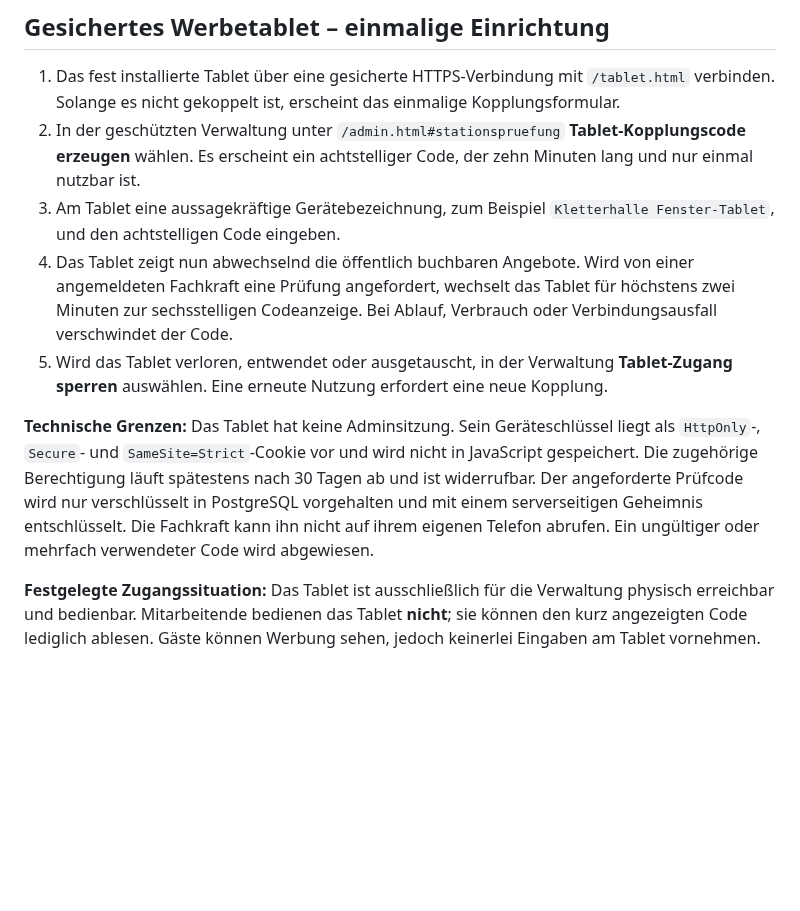
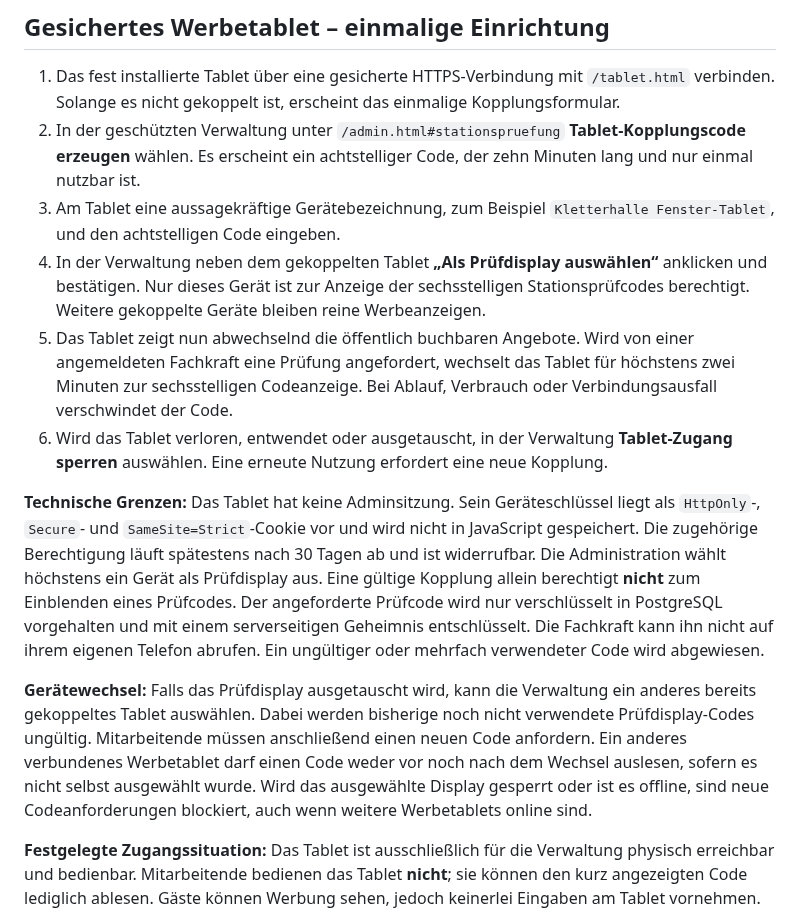
Before and after one commit to MarcoFruedrich/klettern-brilon-neu, a Markdown page: docs/STATIONS-PRUEFPROTOKOLL-HANDBUCH.md, the part around the change. Rendered like a GitHub page; blank space fills up the shorter version.

Commit message:
docs: operator instructions for primary verification display and safe device replacement

```diff
--- a/docs/STATIONS-PRUEFPROTOKOLL-HANDBUCH.md
+++ b/docs/STATIONS-PRUEFPROTOKOLL-HANDBUCH.md
@@ -18,10 +18,13 @@
 1. Das fest installierte Tablet über eine gesicherte HTTPS-Verbindung mit `/tablet.html` verbinden. Solange es nicht gekoppelt ist, erscheint das einmalige Kopplungsformular.
 2. In der geschützten Verwaltung unter `/admin.html#stationspruefung` **Tablet-Kopplungscode erzeugen** wählen. Es erscheint ein achtstelliger Code, der zehn Minuten lang und nur einmal nutzbar ist.
 3. Am Tablet eine aussagekräftige Gerätebezeichnung, zum Beispiel `Kletterhalle Fenster-Tablet`, und den achtstelligen Code eingeben.
-4. Das Tablet zeigt nun abwechselnd die öffentlich buchbaren Angebote. Wird von einer angemeldeten Fachkraft eine Prüfung angefordert, wechselt das Tablet für höchstens zwei Minuten zur sechsstelligen Codeanzeige. Bei Ablauf, Verbrauch oder Verbindungsausfall verschwindet der Code.
-5. Wird das Tablet verloren, entwendet oder ausgetauscht, in der Verwaltung **Tablet-Zugang sperren** auswählen. Eine erneute Nutzung erfordert eine neue Kopplung.
+4. In der Verwaltung neben dem gekoppelten Tablet **„Als Prüfdisplay auswählen“** anklicken und bestätigen. Nur dieses Gerät ist zur Anzeige der sechsstelligen Stationsprüfcodes berechtigt. Weitere gekoppelte Geräte bleiben reine Werbeanzeigen.
+5. Das Tablet zeigt nun abwechselnd die öffentlich buchbaren Angebote. Wird von einer angemeldeten Fachkraft eine Prüfung angefordert, wechselt das Tablet für höchstens zwei Minuten zur sechsstelligen Codeanzeige. Bei Ablauf, Verbrauch oder Verbindungsausfall verschwindet der Code.
+6. Wird das Tablet verloren, entwendet oder ausgetauscht, in der Verwaltung **Tablet-Zugang sperren** auswählen. Eine erneute Nutzung erfordert eine neue Kopplung.
 
-**Technische Grenzen:** Das Tablet hat keine Adminsitzung. Sein Geräteschlüssel liegt als `HttpOnly`-, `Secure`- und `SameSite=Strict`-Cookie vor und wird nicht in JavaScript gespeichert. Die zugehörige Berechtigung läuft spätestens nach 30 Tagen ab und ist widerrufbar. Der angeforderte Prüfcode wird nur verschlüsselt in PostgreSQL vorgehalten und mit einem serverseitigen Geheimnis entschlüsselt. Die Fachkraft kann ihn nicht auf ihrem eigenen Telefon abrufen. Ein ungültiger oder mehrfach verwendeter Code wird abgewiesen.
+**Technische Grenzen:** Das Tablet hat keine Adminsitzung. Sein Geräteschlüssel liegt als `HttpOnly`-, `Secure`- und `SameSite=Strict`-Cookie vor und wird nicht in JavaScript gespeichert. Die zugehörige Berechtigung läuft spätestens nach 30 Tagen ab und ist widerrufbar. Die Administration wählt höchstens ein Gerät als Prüfdisplay aus. Eine gültige Kopplung allein berechtigt **nicht** zum Einblenden eines Prüfcodes. Der angeforderte Prüfcode wird nur verschlüsselt in PostgreSQL vorgehalten und mit einem serverseitigen Geheimnis entschlüsselt. Die Fachkraft kann ihn nicht auf ihrem eigenen Telefon abrufen. Ein ungültiger oder mehrfach verwendeter Code wird abgewiesen.
+
+**Gerätewechsel:** Falls das Prüfdisplay ausgetauscht wird, kann die Verwaltung ein anderes bereits gekoppeltes Tablet auswählen. Dabei werden bisherige noch nicht verwendete Prüfdisplay-Codes ungültig. Mitarbeitende müssen anschließend einen neuen Code anfordern. Ein anderes verbundenes Werbetablet darf einen Code weder vor noch nach dem Wechsel auslesen, sofern es nicht selbst ausgewählt wurde. Wird das ausgewählte Display gesperrt oder ist es offline, sind neue Codeanforderungen blockiert, auch wenn weitere Werbetablets online sind.
 
 **Festgelegte Zugangssituation:** Das Tablet ist ausschließlich für die Verwaltung physisch erreichbar und bedienbar. Mitarbeitende bedienen das Tablet **nicht**; sie können den kurz angezeigten Code lediglich ablesen. Gäste können Werbung sehen, jedoch keinerlei Eingaben am Tablet vornehmen. Daher ist eine zusätzliche Android-Kiosksperre gegen unbefugte Touch-Bedienung nicht zwingend, sofern die Abschirmung in der Praxis gewährleistet ist. Die Verwaltung übernimmt die Erstkopplung, Betriebssystem-Einstellungen und nötige Gerätesperrungen. Vor echtem Einsatz sollten Befestigung, Sichtbarkeit der Anzeige, WLAN-Ausfall und automatischer Wiederanlauf geprüft werden. Die physische Anwesenheit wird durch den Code nicht unabhängig bewiesen.
 
```
